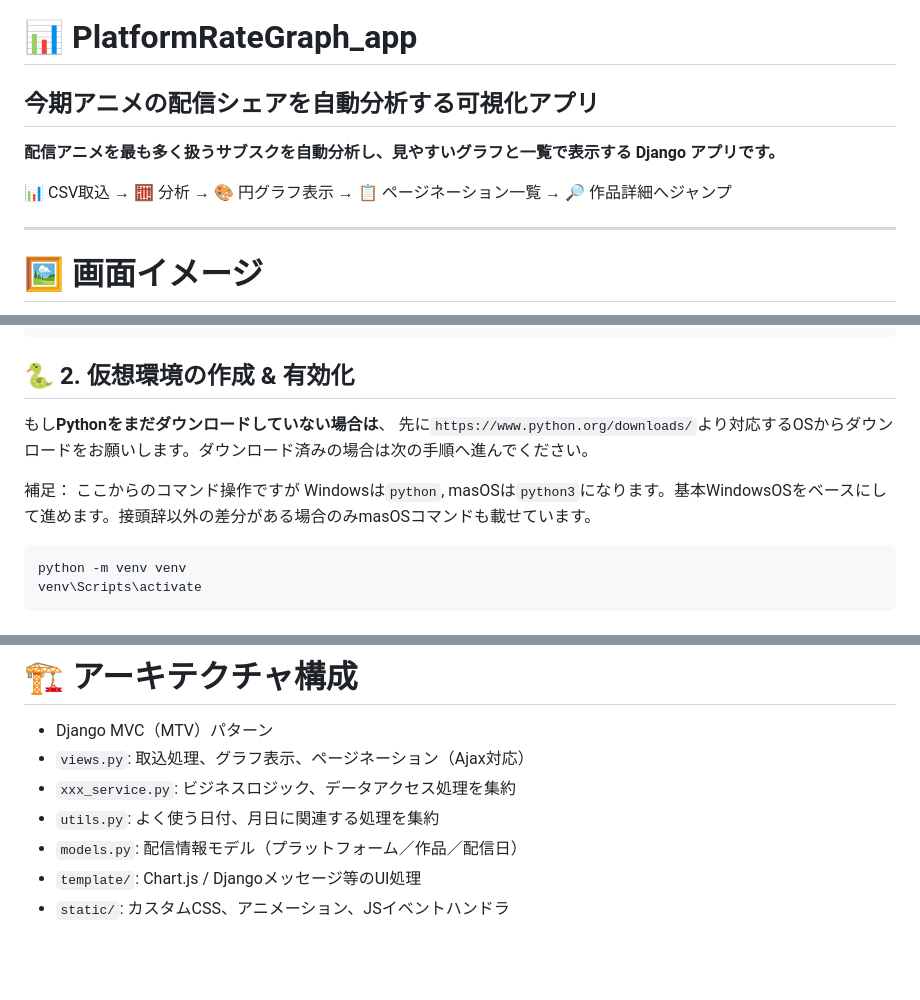
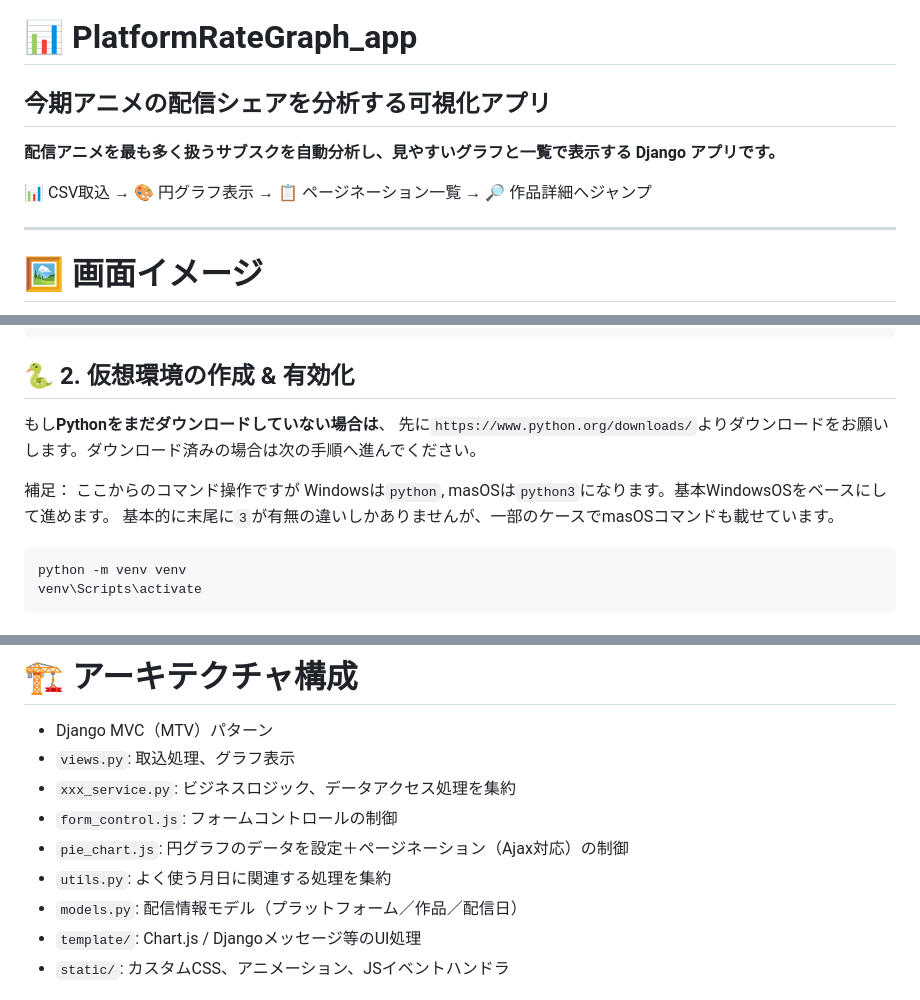
Before and after one commit to hiromuaraki/PlatformRateGraph_app, a Markdown page: README.md, 3 parts joined by grey strips. Rendered like a GitHub page; blank space fills up the shorter version.

Commit message:
README.mdの修正

````diff
--- a/README.md
+++ b/README.md
@@ -1,10 +1,10 @@
 # 📊 **PlatformRateGraph_app**
 
-## **今期アニメの配信シェアを自動分析する可視化アプリ**
+## **今期アニメの配信シェアを分析する可視化アプリ**
 
 **配信アニメを最も多く扱うサブスクを自動分析し、見やすいグラフと一覧で表示する Django アプリです。**
 
-📊 CSV取込 → 🧮 分析 → 🎨 円グラフ表示 → 📋 ページネーション一覧 → 🔎 作品詳細へジャンプ
+📊 CSV取込 → 🎨 円グラフ表示 → 📋 ページネーション一覧 → 🔎 作品詳細へジャンプ
 
 ---
 
@@ -69,10 +69,11 @@ cd PlatformRateGraph_app
 
 ## 🐍 2. 仮想環境の作成 & 有効化
 もし**Pythonをまだダウンロードしていない場合は**、
-先に`https://www.python.org/downloads/`より対応するOSからダウンロードをお願いします。ダウンロード済みの場合は次の手順へ進んでください。
+先に`https://www.python.org/downloads/`よりダウンロードをお願いします。ダウンロード済みの場合は次の手順へ進んでください。
 
 補足：
-ここからのコマンド操作ですが Windowsは`python`, masOSは`python3`になります。基本WindowsOSをベースにして進めます。接頭辞以外の差分がある場合のみmasOSコマンドも載せています。
+ここからのコマンド操作ですが Windowsは`python`, masOSは`python3`になります。基本WindowsOSをベースにして進めます。
+基本的に末尾に`3`が有無の違いしかありませんが、一部のケースでmasOSコマンドも載せています。
 
 
 ```
@@ -135,9 +136,11 @@ python manage.py runserver
 
 # 🏗️ アーキテクチャ構成
 - Django MVC（MTV）パターン
-- `views.py`: 取込処理、グラフ表示、ページネーション（Ajax対応）
+- `views.py`: 取込処理、グラフ表示
 - `xxx_service.py`: ビジネスロジック、データアクセス処理を集約
-- `utils.py`: よく使う日付、月日に関連する処理を集約
+- `form_control.js`: フォームコントロールの制御
+- `pie_chart.js`: 円グラフのデータを設定＋ページネーション（Ajax対応）の制御
+- `utils.py`: よく使う月日に関連する処理を集約
 - `models.py`: 配信情報モデル（プラットフォーム／作品／配信日）
 - `template/`: Chart.js / Djangoメッセージ等のUI処理
 - `static/`: カスタムCSS、アニメーション、JSイベントハンドラ
````
Also changed, not shown: other parts of README.md (+5 -5 lines).
